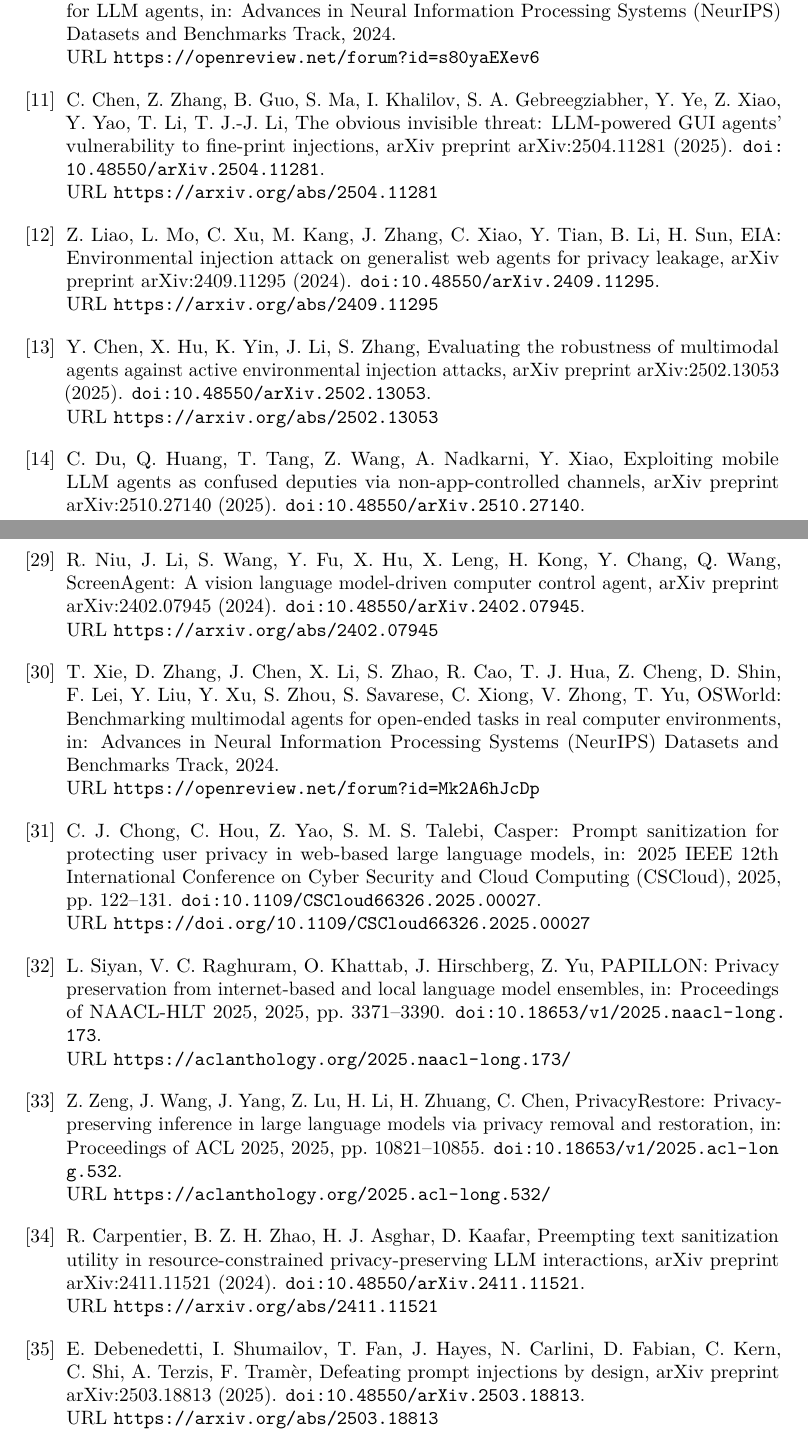
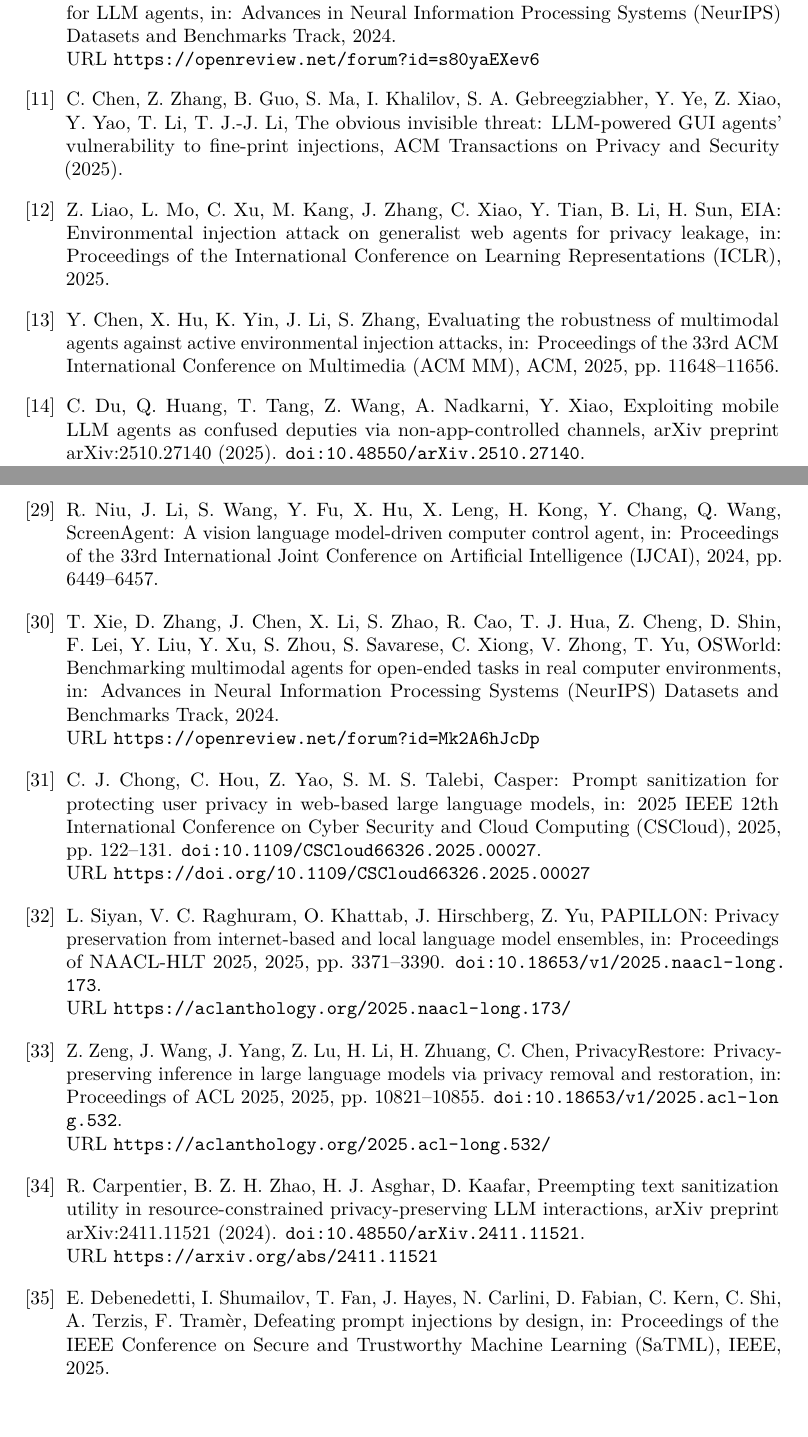
Before and after one commit to Thunggg/SecretHandle, a LaTeX paper (main.tex, which reads references_verified.bib): two parts of pages 50 and 52 of 55, joined at a grey line, cut so that both start at the same text. Compiled offline with pdfLaTeX.

Commit message:
Harmonize empirical microbenchmarks with benchmark JSON outputs and upgrade preprints to formal conference proceedings

```diff
--- a/references_verified.bib
+++ b/references_verified.bib
@@ -15,6 +15,8 @@
   author = {Edoardo Debenedetti and Ilia Shumailov and Tianqi Fan and Jamie Hayes and Nicholas Carlini and Daniel Fabian and Christoph Kern and Chongyang Shi and Andreas Terzis and Florian Tram\`er},
-  title = {Defeating Prompt Injections by Design}, journal = {arXiv preprint arXiv:2503.18813}, year = {2025},
-  doi = {10.48550/arXiv.2503.18813}, url = {https://arxiv.org/abs/2503.18813}
+  title = {Defeating Prompt Injections by Design},
+  booktitle = {Proceedings of the IEEE Conference on Secure and Trustworthy Machine Learning (SaTML)},
+  year = {2025},
+  publisher = {IEEE}
 }
 @article{costa2025fides,
   author = {Manuel Costa and Boris K{\"o}pf and Aashish Kolluri and Andrew Paverd and Mark Russinovich and Ahmed Salem and Shruti Tople and Lukas Wutschitz and Santiago Zanella-B{\'e}guelin},
@@ -56,7 +58,9 @@
 @article{chen2025fineprint,
   author = {Chaoran Chen and Zhiping Zhang and Bingcan Guo and Shang Ma and Ibrahim Khalilov and Simret A. Gebreegziabher and Yanfang Ye and Ziang Xiao and Yaxing Yao and Tianshi Li and Toby Jia-Jun Li},
   title = {The Obvious Invisible Threat: {LLM}-Powered {GUI} Agents' Vulnerability to Fine-Print Injections},
-  journal = {arXiv preprint arXiv:2504.11281}, year = {2025}, doi = {10.48550/arXiv.2504.11281}, url = {https://arxiv.org/abs/2504.11281}
+  journal = {ACM Transactions on Privacy and Security},
+  year = {2025},
+  publisher = {ACM}
 }
 % Bib-title decision (2026-10-22): manuscript cites arXiv:2510.27140 **v3**
 % (content verified in v3, Sec. IV-C), so the bib prints the v3 document title.
@@ -72,4 +76,5 @@
   author = {Zeyi Liao and Lingbo Mo and Chejian Xu and Mintong Kang and Jiawei Zhang and Chaowei Xiao and Yuan Tian and Bo Li and Huan Sun},
   title = {{EIA}: Environmental Injection Attack on Generalist Web Agents for Privacy Leakage},
-  journal = {arXiv preprint arXiv:2409.11295}, year = {2024}, doi = {10.48550/arXiv.2409.11295}, url = {https://arxiv.org/abs/2409.11295}
+  booktitle = {Proceedings of the International Conference on Learning Representations (ICLR)},
+  year = {2025}
 }
@@ -77,6 +82,9 @@
   author = {Yurun Chen and Xavier Hu and Keting Yin and Juncheng Li and Shengyu Zhang},
   title = {Evaluating the Robustness of Multimodal Agents Against Active Environmental Injection Attacks},
-  journal = {arXiv preprint arXiv:2502.13053}, year = {2025}, doi = {10.48550/arXiv.2502.13053}, url = {https://arxiv.org/abs/2502.13053}
+  booktitle = {Proceedings of the 33rd ACM International Conference on Multimedia (ACM MM)},
+  pages = {11648--11656},
+  year = {2025},
+  publisher = {ACM}
 }
 
 % Mobile agents and evaluation environments
@@ -124,6 +132,8 @@
   author = {Runliang Niu and Jindong Li and Shiqi Wang and Yali Fu and Xiyu Hu and Xueyuan Leng and He Kong and Yi Chang and Qi Wang},
-  title = {{ScreenAgent}: A Vision Language Model-driven Computer Control Agent}, journal = {arXiv preprint arXiv:2402.07945}, year = {2024},
-  doi = {10.48550/arXiv.2402.07945}, url = {https://arxiv.org/abs/2402.07945}
+  title = {{ScreenAgent}: A Vision Language Model-driven Computer Control Agent},
+  booktitle = {Proceedings of the 33rd International Joint Conference on Artificial Intelligence (IJCAI)},
+  pages = {6449--6457},
+  year = {2024}
 }
 @inproceedings{xie2024osworld,
   author = {Tianbao Xie and Danyang Zhang and Jixuan Chen and Xiaochuan Li and Siheng Zhao and Ruisheng Cao and Toh Jing Hua and Zhoujun Cheng and Dongchan Shin and Fangyu Lei and Yitao Liu and Yiheng Xu and Shuyan Zhou and Silvio Savarese and Caiming Xiong and Victor Zhong and Tao Yu},
```
Also changed, not shown: mobisys/sections/abstract.tex (+1 -1 lines), mobisys/sections/conclusion.tex (+1 -1 lines), mobisys/sections/evidence.tex (+2 -2 lines), mobisys/main.bbl, mobisys/main.pdf (deleted), references_verified.bib (8 more changed lines), 5 other files.
